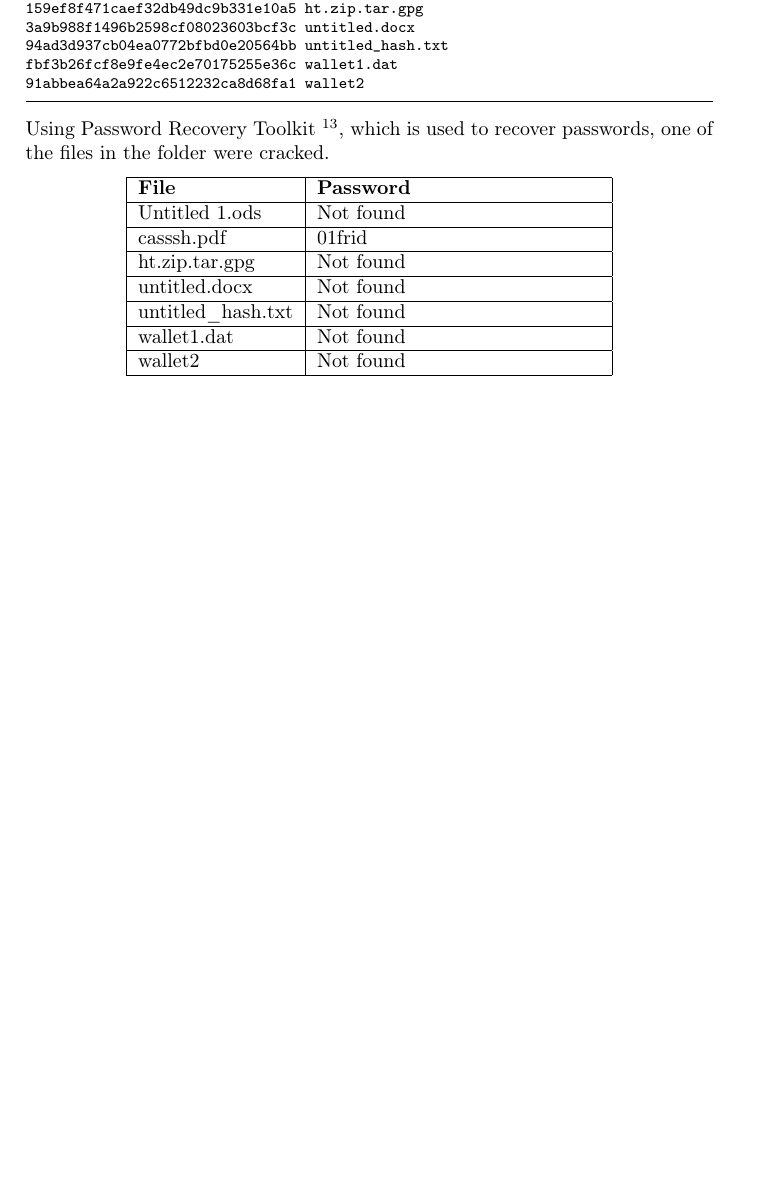
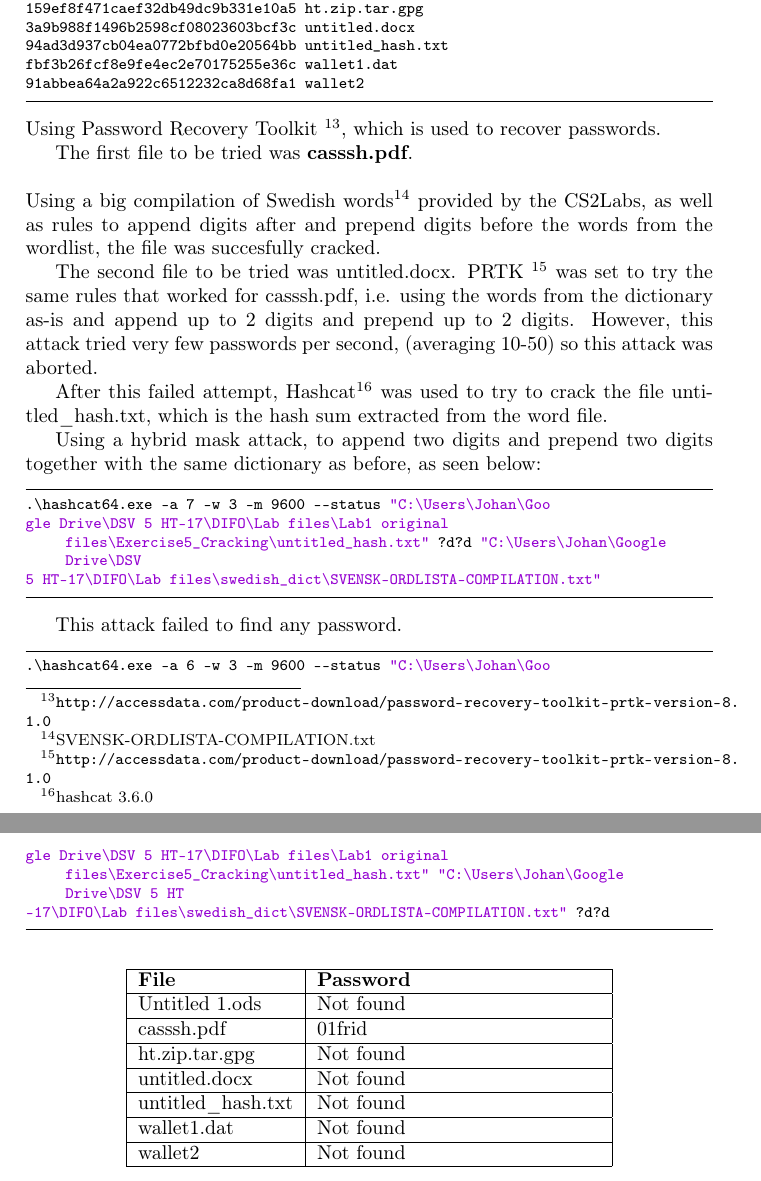
Before and after one commit to Fluchey/DIFO, a LaTeX document (labs/lab1/custom.tex): part of page 16 of 20 before the commit and two parts of pages 16 and 17 of 21 after it, the two joined at a grey line, cut so that both start at the same text, the shorter picture padded with empty space. Compiled offline with pdfLaTeX.

Commit message:
uppdateringar

```diff
--- a/labs/lab1/custom.tex
+++ b/labs/lab1/custom.tex
@@ -612,8 +612,34 @@ f77f0c2ea19035ace1d47b266245984d  casssh.pdf
 fbf3b26fcf8e9fe4ec2e70175255e36c  wallet1.dat
 91abbea64a2a922c6512232ca8d68fa1  wallet2
 \end{lstlisting}
-Using Password Recovery Toolkit \footnote{\url{http://accessdata.com/product-download/password-recovery-toolkit-prtk-version-8.1.0}}, which is used to recover passwords,
-one of the files in the folder were cracked.
+Using Password Recovery Toolkit \footnote{\url{http://accessdata.com/product-download/password-recovery-toolkit-prtk-version-8.1.0}}, which is used to recover passwords.
+
+The first file to be tried was \textbf{casssh.pdf}.\\\\
+Using a big compilation of Swedish words\footnote{SVENSK-ORDLISTA-COMPILATION.txt} provided by the CS2Labs, as well as rules to append digits after and prepend digits before the words from the wordlist, the file was succesfully cracked.
+
+The second file to be tried was untitled.docx. PRTK \footnote{\url{http://accessdata.com/product-download/password-recovery-toolkit-prtk-version-8.1.0}}
+was set to try the same rules that worked for casssh.pdf, i.e. using the words from the dictionary as-is and append up to 2 digits and prepend up to 2 digits. However, this attack tried very few passwords per second, (averaging 10-50) so this attack was aborted.
+
+After this failed attempt, Hashcat\footnote{hashcat 3.6.0} was used to try to crack the file untitled\textunderscore hash.txt, which is the hash sum extracted from the word file.
+
+Using a hybrid mask attack, to append two digits and prepend two digits together with the same dictionary as before, as seen below:
+
+\begin{lstlisting}
+.\hashcat64.exe -a 7 -w 3 -m 9600 --status "C:\Users\Johan\Goo
+gle Drive\DSV 5 HT-17\DIFO\Lab files\Lab1 original files\Exercise5_Cracking\untitled_hash.txt" ?d?d "C:\Users\Johan\Google Drive\DSV
+5 HT-17\DIFO\Lab files\swedish_dict\SVENSK-ORDLISTA-COMPILATION.txt"
+\end{lstlisting}
+
+This attack failed to find any password.
+
+\begin{lstlisting}
+.\hashcat64.exe -a 6 -w 3 -m 9600 --status "C:\Users\Johan\Goo
+gle Drive\DSV 5 HT-17\DIFO\Lab files\Lab1 original files\Exercise5_Cracking\untitled_hash.txt" "C:\Users\Johan\Google Drive\DSV 5 HT
+-17\DIFO\Lab files\swedish_dict\SVENSK-ORDLISTA-COMPILATION.txt" ?d?d
+\end{lstlisting}
+
+
+
 \begin{center}
         \begin{tabular}{|l|p{5cm}|}
                 \hline
```
Also changed, not shown: 3 other files.
